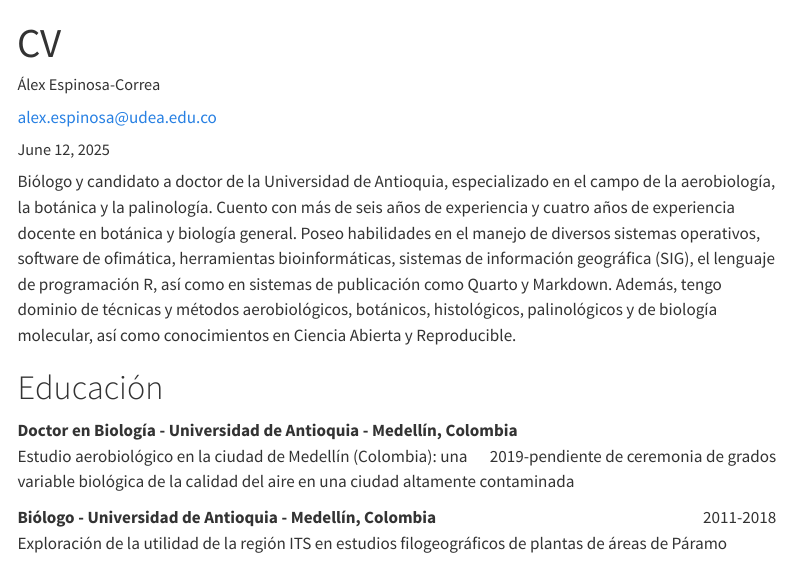
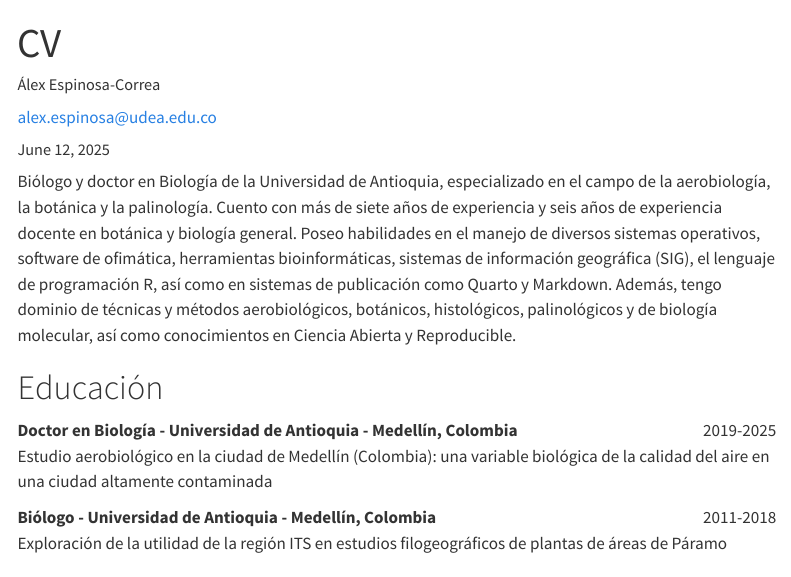
Before and after one commit to alexespinosaco/alexespinosaco.github.io, a Quarto document (cv/index.qmd): the page in a window 1100 px wide, from its top. Rendered offline with R 4.5, knitr and Pandoc in place of Quarto, with nearby package versions; menus at the side of the page are left out.

Commit message:
updated grado

```diff
--- a/cv/index.qmd
+++ b/cv/index.qmd
@@ -47,11 +47,11 @@ format:
 css: cv.css
 ---
 
-Biólogo y candidato a doctor de la Universidad de Antioquia, especializado en el campo de la aerobiología, la botánica y la palinología. Cuento con más de seis años de experiencia y cuatro años de experiencia docente en botánica y biología general. Poseo habilidades en el manejo de diversos sistemas operativos, software de ofimática, herramientas bioinformáticas, sistemas de información geográfica (SIG), el lenguaje de programación R, así como en sistemas de publicación como Quarto y Markdown. Además, tengo dominio de técnicas y métodos aerobiológicos, botánicos, histológicos, palinológicos y de biología molecular, así como conocimientos en Ciencia Abierta y Reproducible.
+Biólogo y doctor en Biología de la Universidad de Antioquia, especializado en el campo de la aerobiología, la botánica y la palinología. Cuento con más de siete años de experiencia y seis años de experiencia docente en botánica y biología general. Poseo habilidades en el manejo de diversos sistemas operativos, software de ofimática, herramientas bioinformáticas, sistemas de información geográfica (SIG), el lenguaje de programación R, así como en sistemas de publicación como Quarto y Markdown. Además, tengo dominio de técnicas y métodos aerobiológicos, botánicos, histológicos, palinológicos y de biología molecular, así como conocimientos en Ciencia Abierta y Reproducible.
 
 # Educación
 
-**Doctor en Biología - Universidad de Antioquia - Medellín, Colombia** \hfill [2019-pendiente de ceremonia de grados]{.cvfloat}\
+**Doctor en Biología - Universidad de Antioquia - Medellín, Colombia** \hfill [2019-2025]{.cvfloat}\
 Estudio aerobiológico en la ciudad de Medellín (Colombia): una variable biológica de la calidad del aire en una ciudad altamente contaminada
 
 **Biólogo - Universidad de Antioquia - Medellín, Colombia** \hfill [2011-2018]{.cvfloat}\
```
Also changed, not shown: index.qmd (+1 -1 lines).
